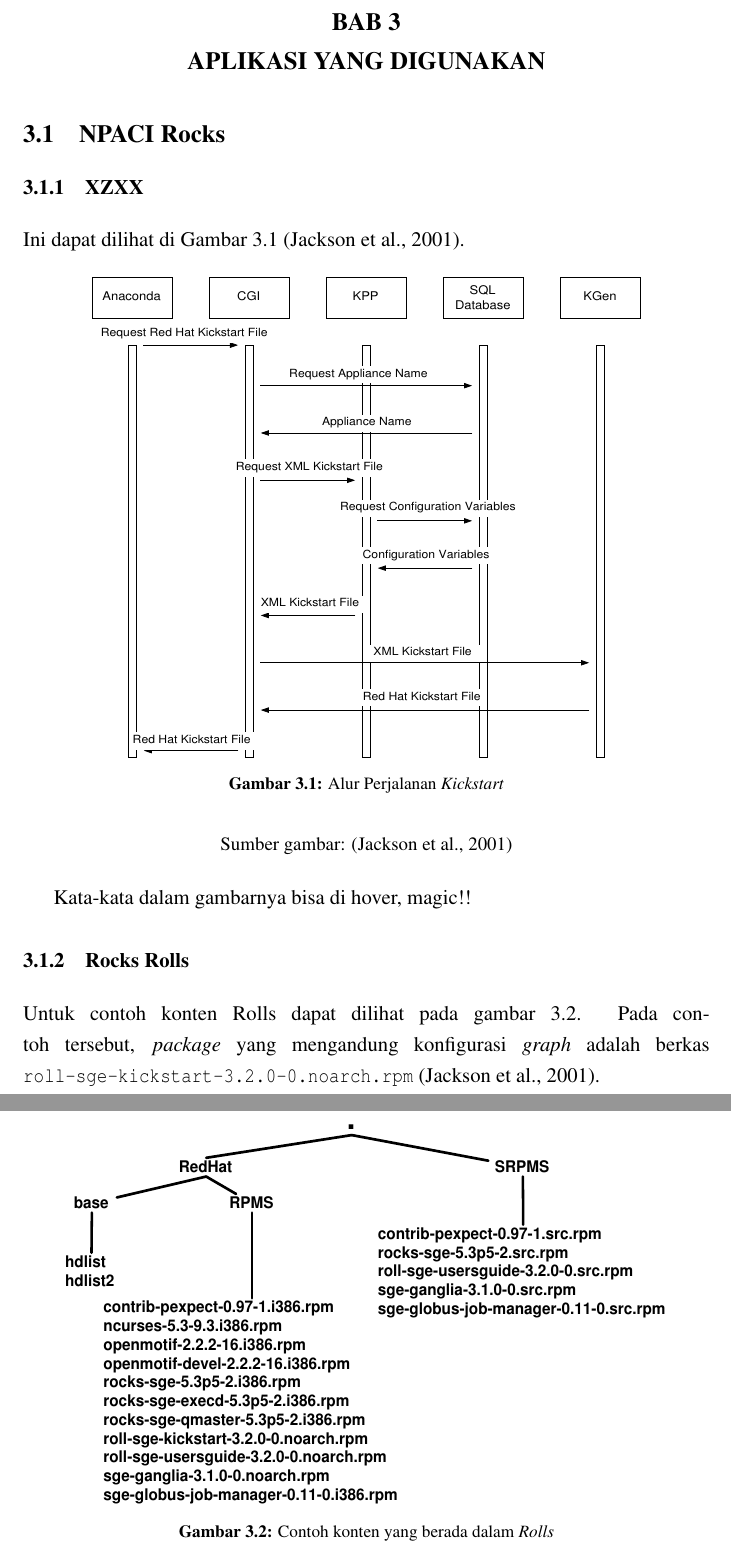
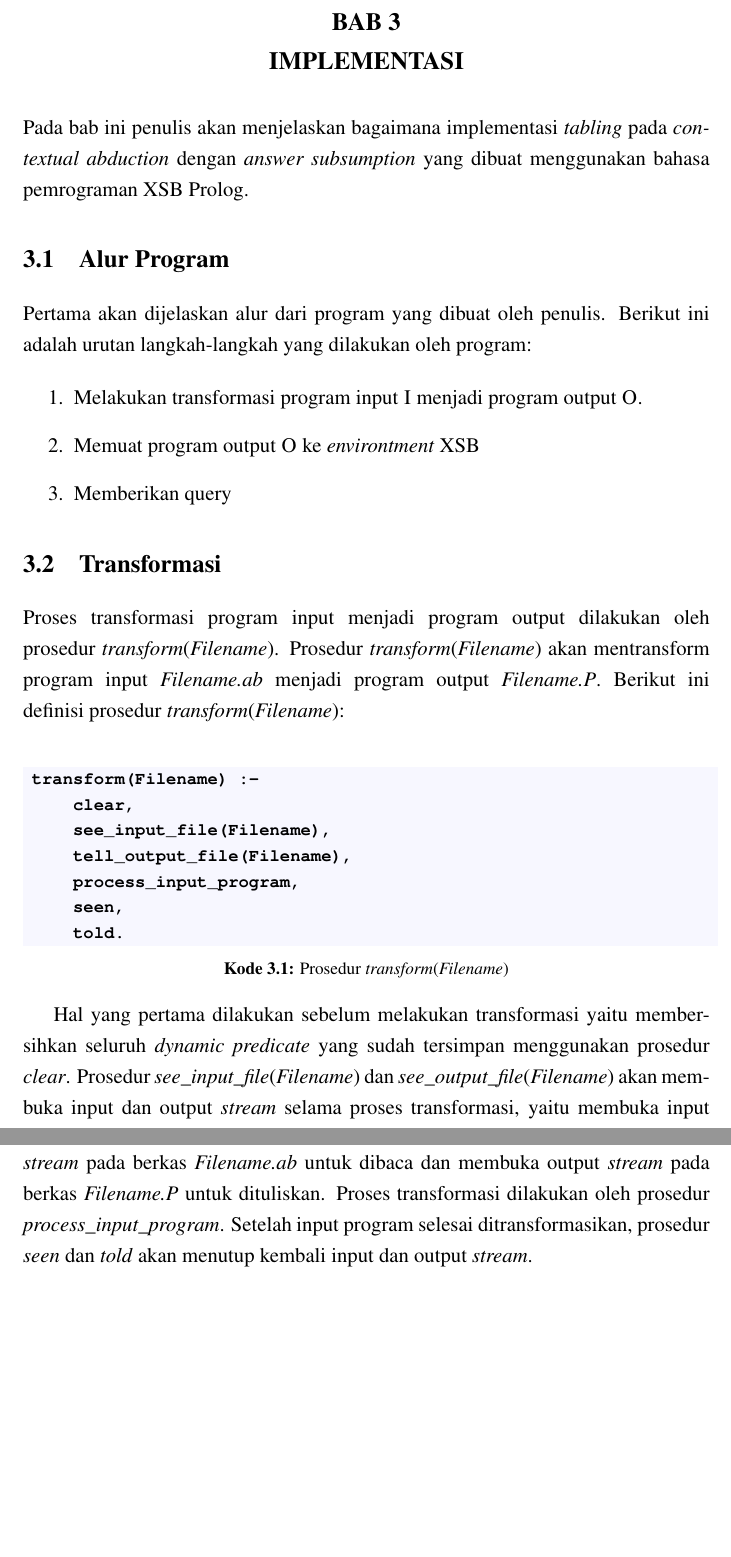
Before and after one commit to tegargalari/SkripsiHit, a LaTeX thesis (skripsi.tex, which reads bab5-implementasi-dan-pengujian.tex, laporan_setting.tex): two parts of pages 20 and 21 of 43 before the commit and two parts of pages 20 and 21 of 39 after it, joined at a grey line, cut so that both start at the same text, the shorter picture padded with empty space. Compiled offline with pdfLaTeX.

Commit message:
added 3.1, 3.2

```diff
--- a/bab5-implementasi-dan-pengujian.tex
+++ b/bab5-implementasi-dan-pengujian.tex
@@ -1,7 +1,38 @@
 %-----------------------------------------------------------------------------%
-\chapter{\babLima}
+\chapter{\babTiga}
 %-----------------------------------------------------------------------------%
+Pada bab ini penulis akan menjelaskan bagaimana implementasi \textit{tabling} pada \textit{contextual abduction} dengan \textit{answer subsumption} yang dibuat menggunakan bahasa pemrograman XSB Prolog.
 
+\section{Alur Program}
+
+Pertama akan dijelaskan alur dari program yang dibuat oleh penulis. Berikut ini adalah urutan langkah-langkah yang dilakukan oleh program:
+
+\begin{enumerate}
+	\item Melakukan transformasi program input \textsc{I} menjadi program output \textsc{O}.
+	\item Memuat program output \textsc{O} ke \textit{environtment} XSB
+	\item Memberikan query
+\end{enumerate}
+
+\section{Transformasi}
+
+Proses transformasi program input menjadi program output dilakukan oleh prosedur \textit{transform}(\textit{Filename}). Prosedur \textit{transform}(\textit{Filename}) akan mentransform program input \textit{Filename.ab} menjadi program output \textit{Filename.P}. Berikut ini definisi prosedur \textit{transform}(\textit{Filename}): \\
+
+\begin{lstlisting}[language=Prolog, caption=Prosedur \textit{transform}(\textit{Filename}),
+tabsize=2,
+frame=none,
+captionpos=b]
+transform(Filename) :-
+		clear,
+		see_input_file(Filename),
+		tell_output_file(Filename),
+		process_input_program,
+		seen,
+		told.
+\end{lstlisting}
+
+Hal yang pertama dilakukan sebelum melakukan transformasi yaitu membersihkan seluruh \textit{dynamic predicate} yang sudah tersimpan menggunakan prosedur \textit{clear}.
+Prosedur \textit{see\_input\_file}(\textit{Filename}) dan \textit{see\_output\_file}(\textit{Filename}) akan membuka input dan output \textit{stream} selama proses transformasi, yaitu membuka input \textit{stream} pada berkas \textit{Filename.ab} untuk dibaca dan membuka output \textit{stream} pada berkas \textit{Filename.P} untuk dituliskan.
+Proses transformasi dilakukan oleh prosedur \textit{process\_input\_program}. Setelah input program selesai ditransformasikan, prosedur \textit{seen} dan \textit{told} akan menutup kembali input dan output \textit{stream}.
 %-----------------------------------------------------------------------------%
 \section{Implementasi \f{Cluster}}
 %-----------------------------------------------------------------------------%
--- a/laporan_setting.tex
+++ b/laporan_setting.tex
@@ -66,8 +66,6 @@
 \Var{\kataPengantar}{Kata Pengantar}
 \Var{\babSatu}{Pendahuluan}
 \Var{\babDua}{Landasan Teori}
-\Var{\babTiga}{Aplikasi Yang Digunakan}
-\Var{\babEmpat}{Perancangan Implementasi dan Analisis}
-\Var{\babLima}{Implementasi dan Pengujian}
-\Var{\babEnam}{Hasil Implementasi dan Evaluasi}
-\Var{\babTujuh}{Kesimpulan dan Saran}
+\Var{\babTiga}{Implementasi}
+\Var{\babEmpat}{Evaluasi dan Analisis}
+\Var{\babLima}{Penutup}
```
Also changed, not shown: bab1-pendahuluan.tex (+0 -2 lines), bab6-hasil-dan-evaluasi.tex (+1 -1 lines), bab7-kesimpulan.tex (+1 -1 lines), skripsi.tex (+0 -2 lines), skripsi.pdf, 1 other file.
